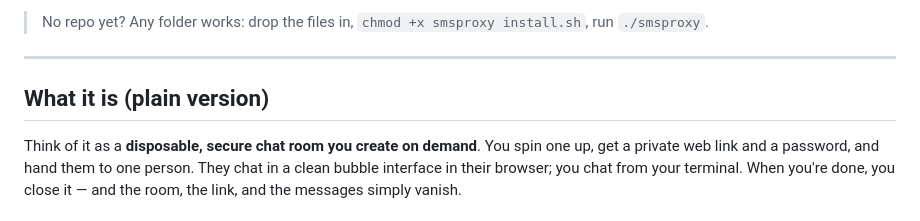
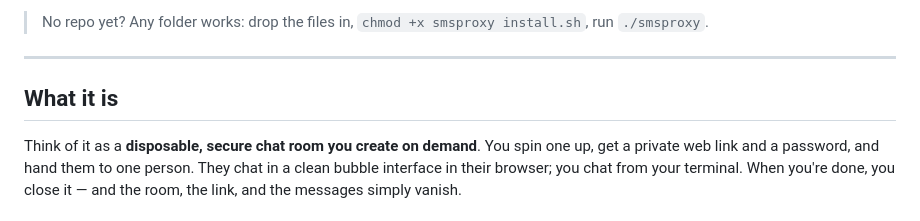
Before and after one commit to Gypsy-82/smsproxy, a Markdown page: README.md, the part around the change. Drawn GitHub-style.

```diff
--- a/README.md
+++ b/README.md
@@ -24,7 +24,7 @@ standard library only.)
 
 ---
 
-## What it is (plain version)
+## What it is
 
 Think of it as a **disposable, secure chat room you create on demand**. You spin one
 up, get a private web link and a password, and hand them to one person. They chat in a
```
